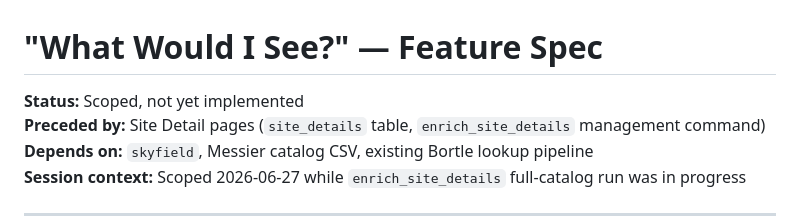
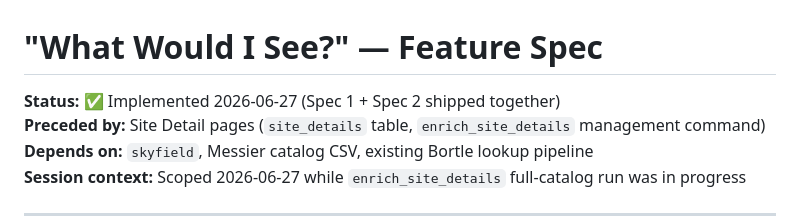
Before and after one commit to traviswolverton/starwolf, a Markdown page: prompts/WHAT_WOULD_I_SEE.md, the part around the change. Drawn GitHub-style.

```diff
--- a/prompts/WHAT_WOULD_I_SEE.md
+++ b/prompts/WHAT_WOULD_I_SEE.md
@@ -1,6 +1,6 @@
 # "What Would I See?" — Feature Spec
 
-**Status:** Scoped, not yet implemented
+**Status:** ✅ Implemented 2026-06-27 (Spec 1 + Spec 2 shipped together)
 **Preceded by:** Site Detail pages (`site_details` table, `enrich_site_details` management command)
 **Depends on:** `skyfield`, Messier catalog CSV, existing Bortle lookup pipeline
 **Session context:** Scoped 2026-06-27 while `enrich_site_details` full-catalog run was in progress
```
Also changed, not shown: docs/API_GUIDE.md (+24 -0 lines).
